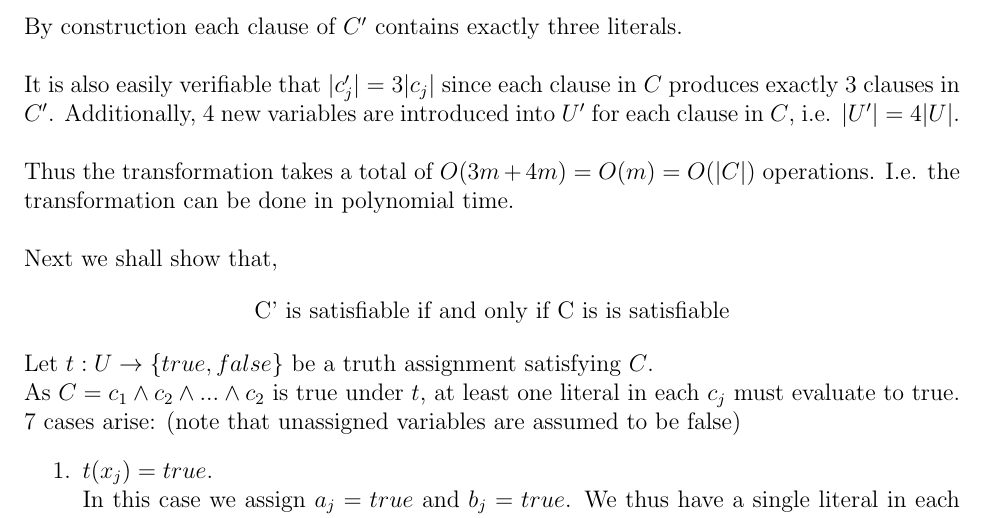
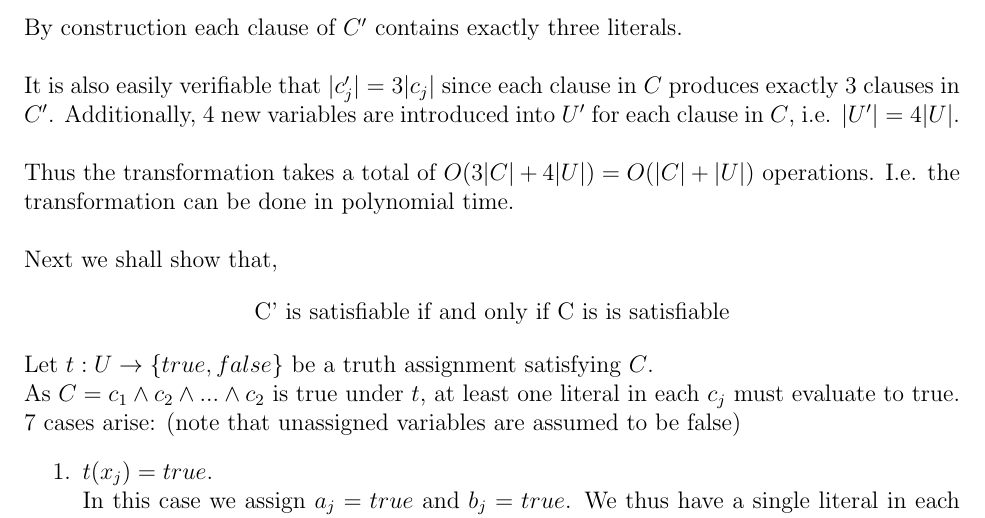
Before and after one commit to Quinny/60-454-Design-and-Analysis-of-Algorithms, a LaTeX document (assign4/assign4.tex): part of page 2 of 3, cut so that both start at the same text. Compiled offline with pdfLaTeX.

Commit message:
fixed a thing

```diff
--- a/assign4/assign4.tex
+++ b/assign4/assign4.tex
@@ -82,7 +82,7 @@
     clause in $C$ produces exactly 3 clauses in $C'$.  Additionally, 4 new variables
     are introduced into $U'$ for each clause in $C$, i.e. $\abs{U'} = 4\abs{U}$. \\
 
-    Thus the transformation takes a total of $O(3m + 4m) = O(m) = O(\abs{C})$ operations.
+    Thus the transformation takes a total of $O(3|C| + 4|U|) = O(|C| + |U|)$ operations.
     I.e. the transformation can be done in polynomial time. \\
 
     Next we shall show that,
```
Also changed, not shown: assign4/assign4.pdf.
